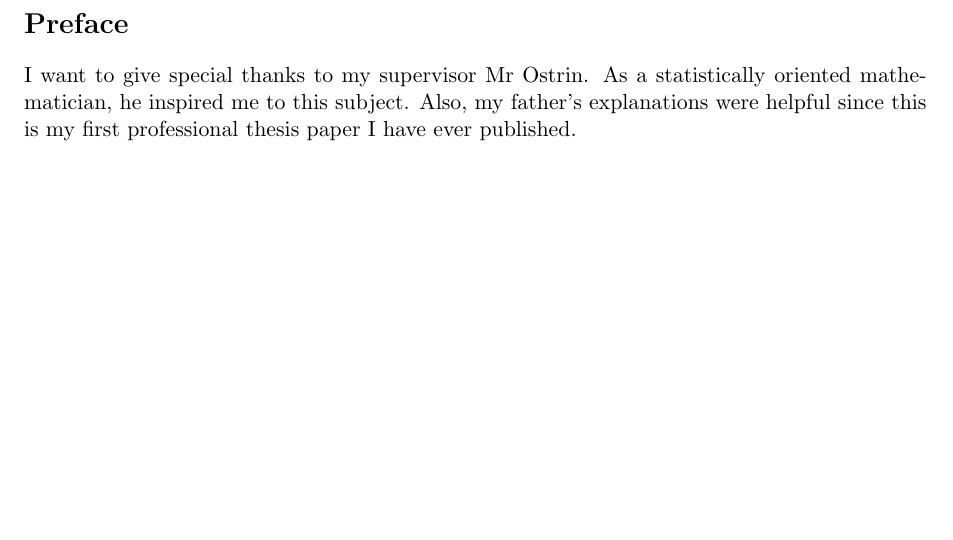
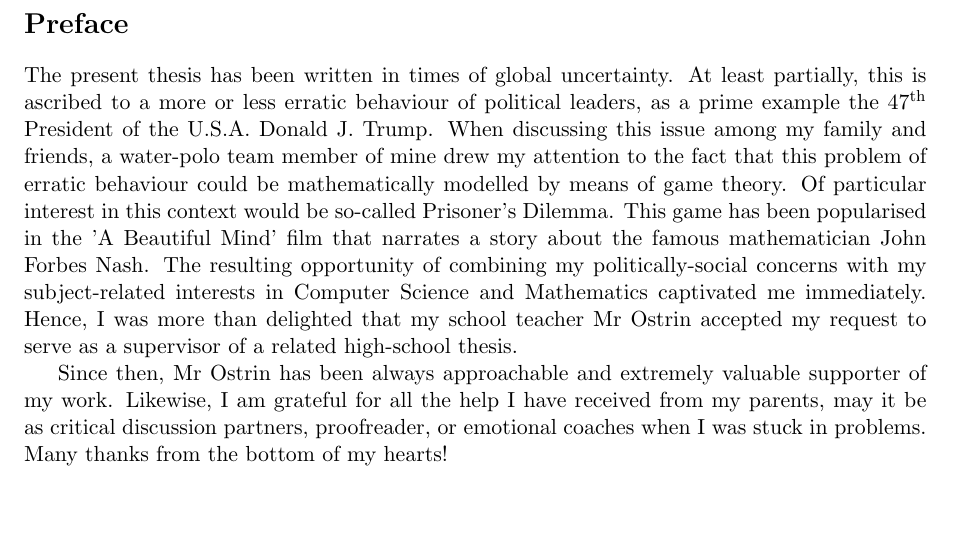
Before and after one commit to adho08/Prisoner-s-Dilemma, a LaTeX document (MA/Maturaarbeit.tex): part of page 3 of 29, cut so that both start at the same text. Compiled offline with pdfLaTeX.

Commit message:
writing preface

```diff
--- a/MA/Maturaarbeit.tex
+++ b/MA/Maturaarbeit.tex
@@ -57,9 +57,15 @@ xxx
 \newpage
 
 \section*{Preface}
-I want to give special thanks to my supervisor Mr Ostrin.
-As a statistically oriented mathematician, he inspired me to this subject.
-Also, my father's explanations were helpful since this is my first professional thesis paper I have ever published.
+The present thesis has been written in times of global uncertainty.
+At least partially, this is ascribed to a more or less erratic behaviour of political leaders, as a prime example the 47\textsuperscript{th} President of the U.S.A. Donald J. Trump.
+When discussing this issue among my family and friends, a water-polo team member of mine drew my attention to the fact that this problem of erratic behaviour could be mathematically modelled by means of game theory.
+Of particular interest in this context would be so-called Prisoner's Dilemma.
+This game has been popularised in the 'A Beautiful Mind' film that narrates a story about the famous mathematician John Forbes Nash.
+The resulting opportunity of combining my politically-social concerns with my subject-related interests in Computer Science and Mathematics captivated me immediately.
+Hence, I was more than delighted that my school teacher Mr Ostrin accepted my request to serve as a supervisor of a related high-school thesis.\\
+\indent Since then, Mr Ostrin has been always approachable and extremely valuable supporter of my work.
+Likewise, I am grateful for all the help I have received from my parents, may it be as critical discussion partners, proofreader, or emotional coaches when I was stuck in problems. Many thanks from the bottom of my hearts!
 
 \newpage
 
```
Also changed, not shown: 5 other files.
